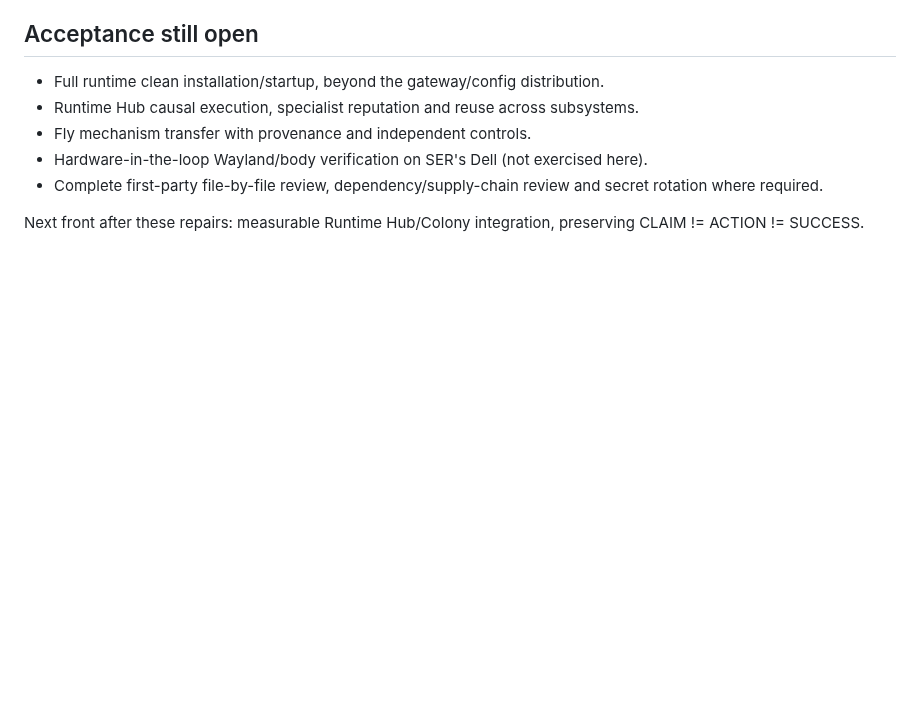
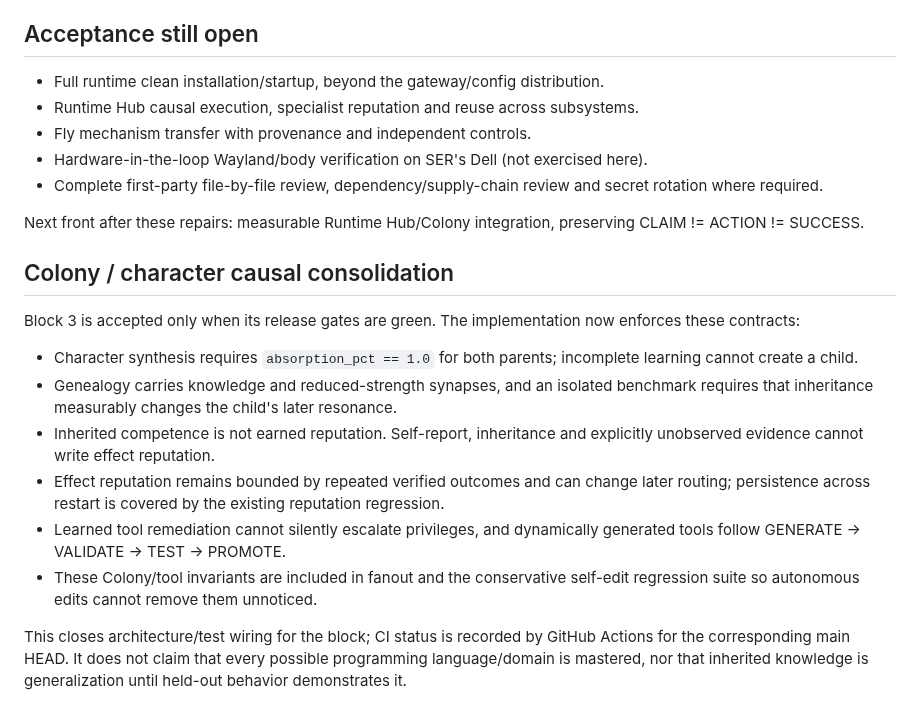
Before and after one commit to arku75/EIDOS, a Markdown page: docs/CONSOLIDATION_STATUS.md, the part around the change. GitHub-like rendering; blank space fills up the shorter version.

Commit message:
docs(colony): record Block 3 causal acceptance contract
Committee: document demonstrated invariants separately from unproven mastery/generalization claims; no private state or credentials.

```diff
--- a/docs/CONSOLIDATION_STATUS.md
+++ b/docs/CONSOLIDATION_STATUS.md
@@ -36,3 +36,17 @@ Exact publication SHAs and run results are recorded in GitHub commit/issue follo
 - Complete first-party file-by-file review, dependency/supply-chain review and secret rotation where required.
 
 Next front after these repairs: measurable Runtime Hub/Colony integration, preserving CLAIM != ACTION != SUCCESS.
+
+
+## Colony / character causal consolidation
+
+Block 3 is accepted only when its release gates are green. The implementation now enforces these contracts:
+
+- Character synthesis requires `absorption_pct == 1.0` for both parents; incomplete learning cannot create a child.
+- Genealogy carries knowledge and reduced-strength synapses, and an isolated benchmark requires that inheritance measurably changes the child's later resonance.
+- Inherited competence is not earned reputation. Self-report, inheritance and explicitly unobserved evidence cannot write effect reputation.
+- Effect reputation remains bounded by repeated verified outcomes and can change later routing; persistence across restart is covered by the existing reputation regression.
+- Learned tool remediation cannot silently escalate privileges, and dynamically generated tools follow GENERATE -> VALIDATE -> TEST -> PROMOTE.
+- These Colony/tool invariants are included in fanout and the conservative self-edit regression suite so autonomous edits cannot remove them unnoticed.
+
+This closes architecture/test wiring for the block; CI status is recorded by GitHub Actions for the corresponding main HEAD. It does not claim that every possible programming language/domain is mastered, nor that inherited knowledge is generalization until held-out behavior demonstrates it.
```
